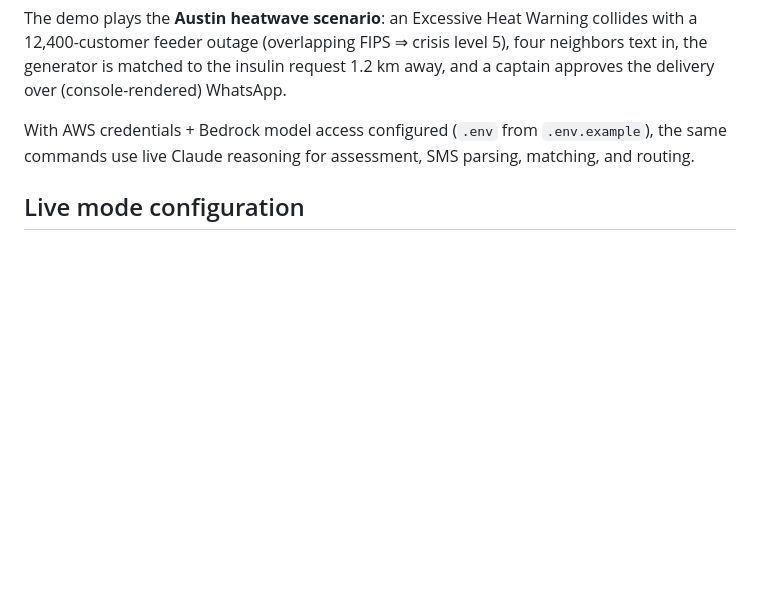
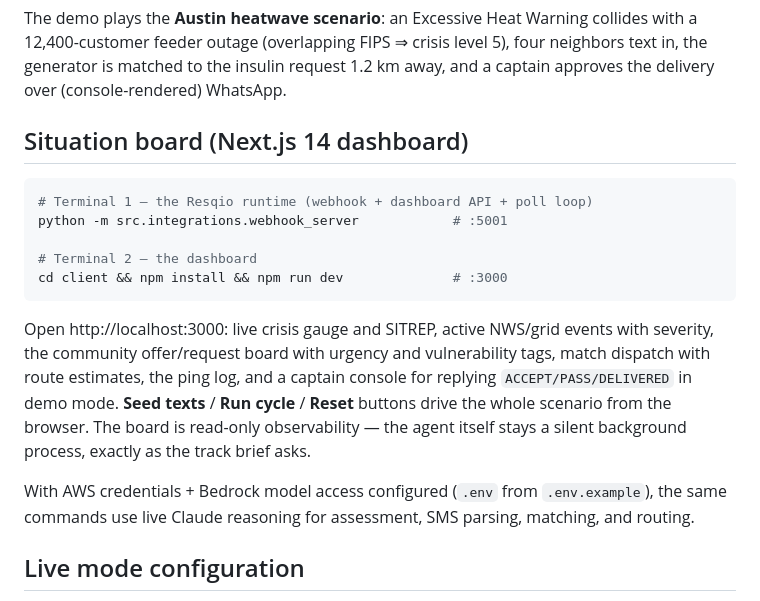
Before and after one commit to mrnetwork0001/Resqio, a Markdown page: README.md, the part around the change. Rendered like a GitHub page; blank space fills up the shorter version.

Commit message:
Docs: dashboard quickstart + Devpost judging pointers
- README: how to run the situation board
- SKILL.md: organizers' email guidance (pitch framing, Strands
  visibility, 'Agents for Humans' title for the bonus post, secrets
  scan done)

````diff
--- a/README.md
+++ b/README.md
@@ -39,6 +39,18 @@ python -m src.daemon --cycles 3 --interval 10
 ```
 
 The demo plays the **Austin heatwave scenario**: an Excessive Heat Warning collides with a 12,400-customer feeder outage (overlapping FIPS ⇒ crisis level 5), four neighbors text in, the generator is matched to the insulin request 1.2 km away, and a captain approves the delivery over (console-rendered) WhatsApp.
+
+## Situation board (Next.js 14 dashboard)
+
+```bash
+# Terminal 1 — the Resqio runtime (webhook + dashboard API + poll loop)
+python -m src.integrations.webhook_server            # :5001
+
+# Terminal 2 — the dashboard
+cd client && npm install && npm run dev              # :3000
+```
+
+Open http://localhost:3000: live crisis gauge and SITREP, active NWS/grid events with severity, the community offer/request board with urgency and vulnerability tags, match dispatch with route estimates, the ping log, and a captain console for replying `ACCEPT/PASS/DELIVERED` in demo mode. **Seed texts** / **Run cycle** / **Reset** buttons drive the whole scenario from the browser. The board is read-only observability — the agent itself stays a silent background process, exactly as the track brief asks.
 
 With AWS credentials + Bedrock model access configured (`.env` from `.env.example`), the same commands use live Claude reasoning for assessment, SMS parsing, matching, and routing.
 
````
Also changed, not shown: 1 other file.
